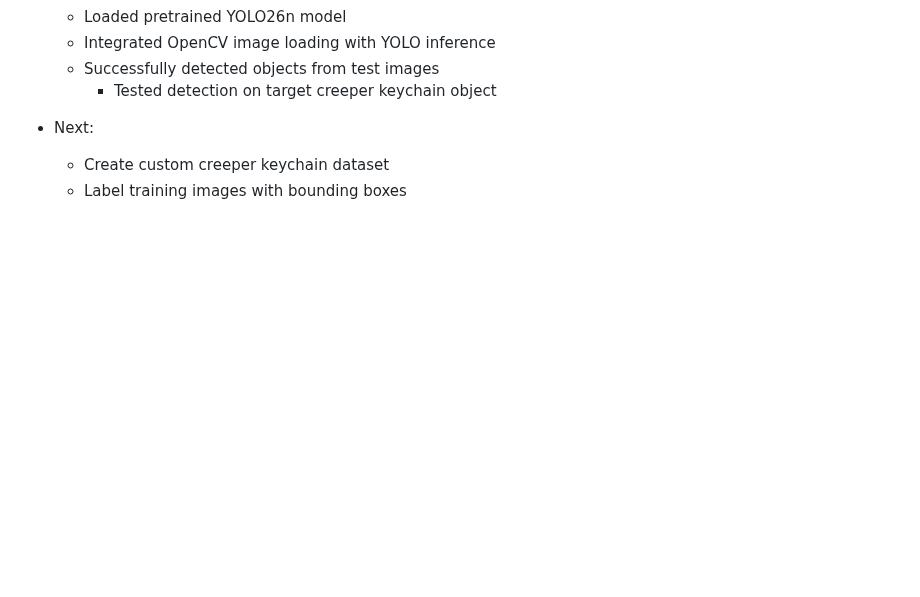
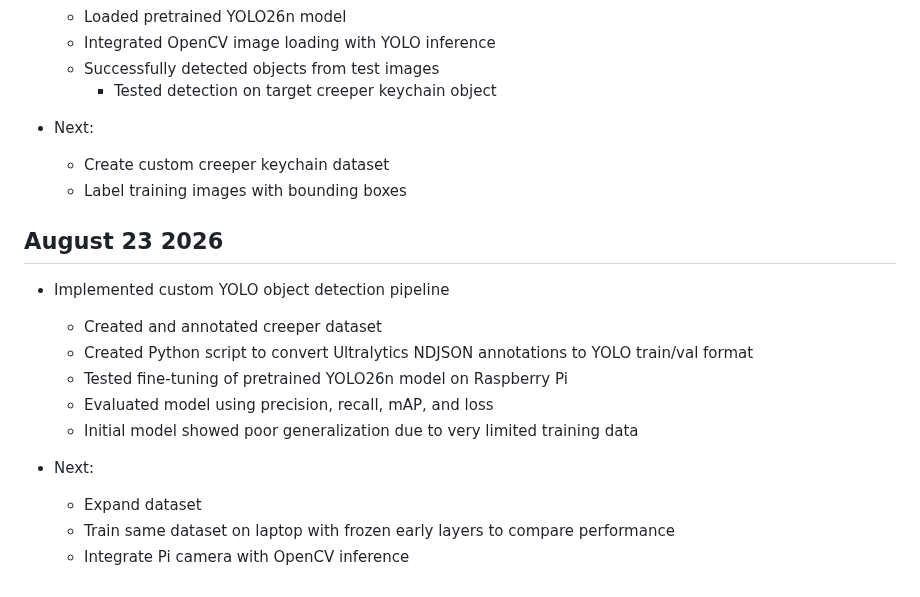
Before and after one commit to evanfoster07/desktop-robot-arm, a Markdown page: docs/dev_log.md, the part around the change. Rendered like a GitHub page; blank space fills up the shorter version.

Commit message:
docs: update dev_log.md

```diff
--- a/docs/dev_log.md
+++ b/docs/dev_log.md
@@ -261,3 +261,16 @@
 - Next:
     - Create custom creeper keychain dataset
     - Label training images with bounding boxes
+
+## August 23 2026
+- Implemented custom YOLO object detection pipeline
+    - Created and annotated creeper dataset
+    - Created Python script to convert Ultralytics NDJSON annotations to YOLO train/val format
+    - Tested fine-tuning of pretrained YOLO26n model on Raspberry Pi
+    - Evaluated model using precision, recall, mAP, and loss
+    - Initial model showed poor generalization due to very limited training data
+
+- Next:
+    - Expand dataset
+    - Train same dataset on laptop with frozen early layers to compare performance
+    - Integrate Pi camera with OpenCV inference
```
